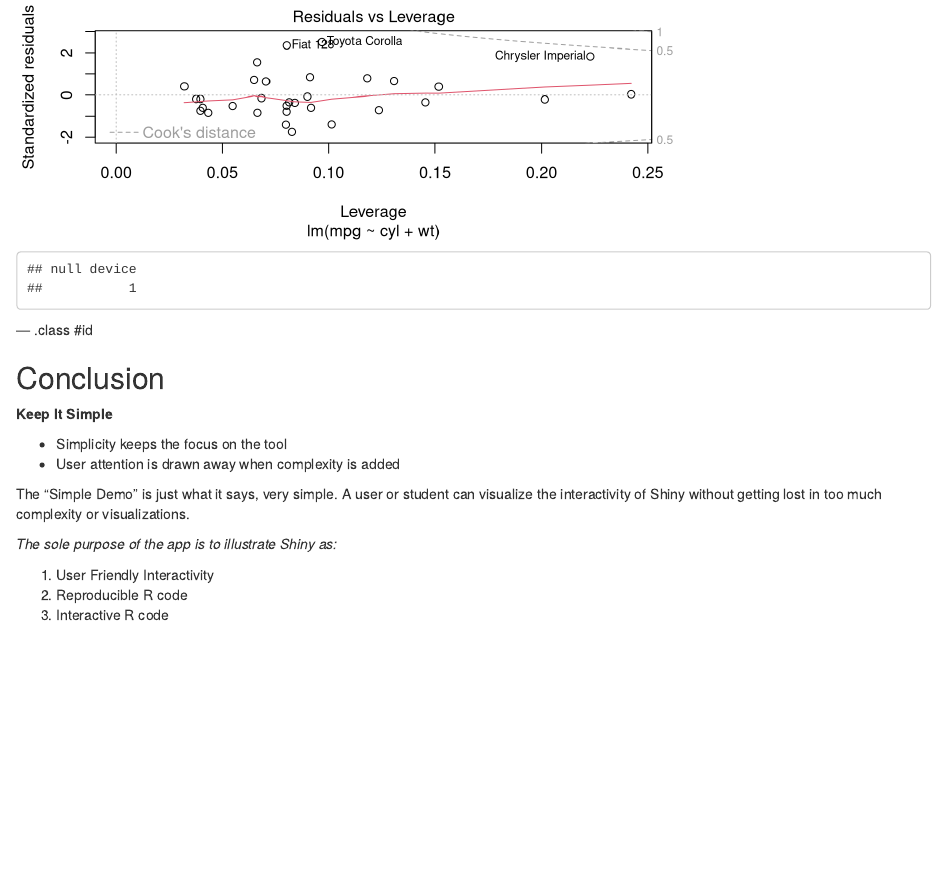
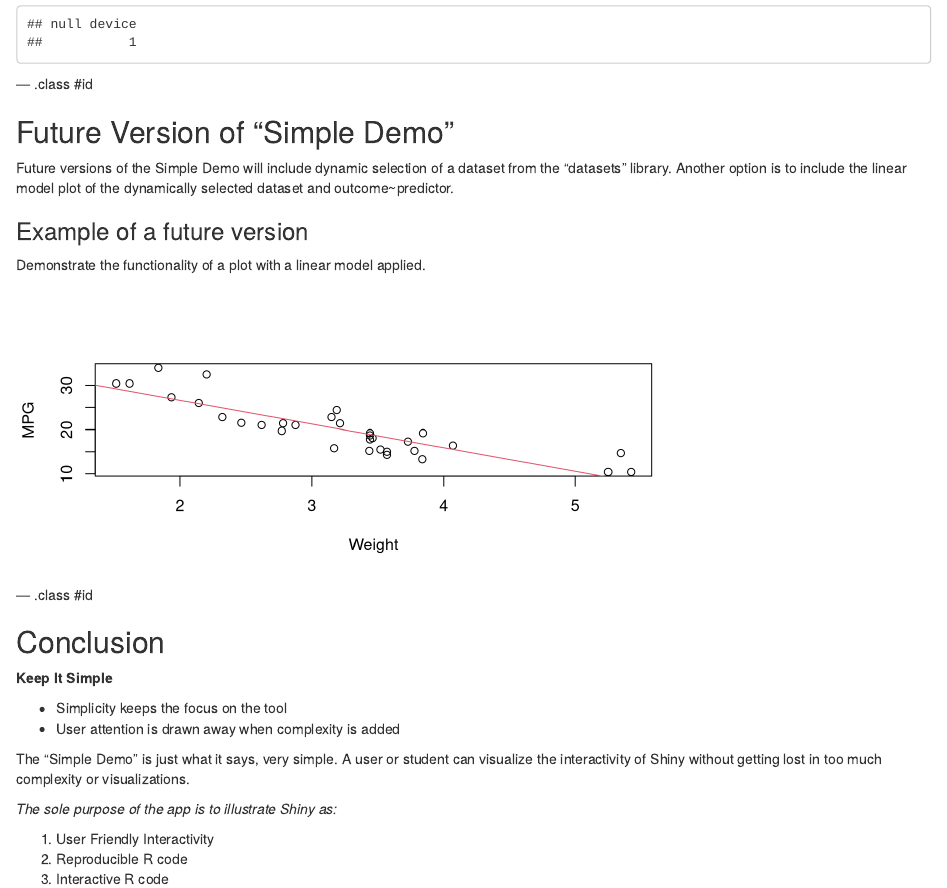
Before and after one commit to JohnMichaelR/Slidify, an R Markdown document (ReproduciblePitch/index.Rmd): the page in a window 1100 px wide, from 2240 px down before the commit and from 1080 px down after it. Rendered offline with R 4.5, knitr and Pandoc, with nearby package versions.

Commit message:
Revised the markdown
Revised the markdown on page 4 to eliminate extra charts.

````diff
--- a/ReproduciblePitch/index.Rmd
+++ b/ReproduciblePitch/index.Rmd
@@ -48,12 +48,12 @@ dev.off()
 <p>Future versions of the Simple Demo will include dynamic selection of a dataset from the "datasets" library. Another option is to include the linear model plot of the dynamically selected dataset and outcome~predictor.</p>
 
 ### Example of a future version
+<p>Demonstrate the functionality of a plot with a linear model applied.</p>
 ``` {r echo=FALSE, fig.height=3, fig.width=7}
-fit <- lm(mpg ~ cyl + wt, data=mtcars)
-plot(fit)
+fit <- lm(mpg ~ wt, data=mtcars)
+plot(x=mtcars$wt, y=mtcars$mpg, xlab="Weight", ylab="MPG")
+abline(fit, col=2)
 
-# close the plot
-dev.off()
 ```
 
 
````
Also changed, not shown: ReproduciblePitch/assets/fig/unnamed-chunk-2.png (added), ReproduciblePitch/index.html, ReproduciblePitch/index.md.
